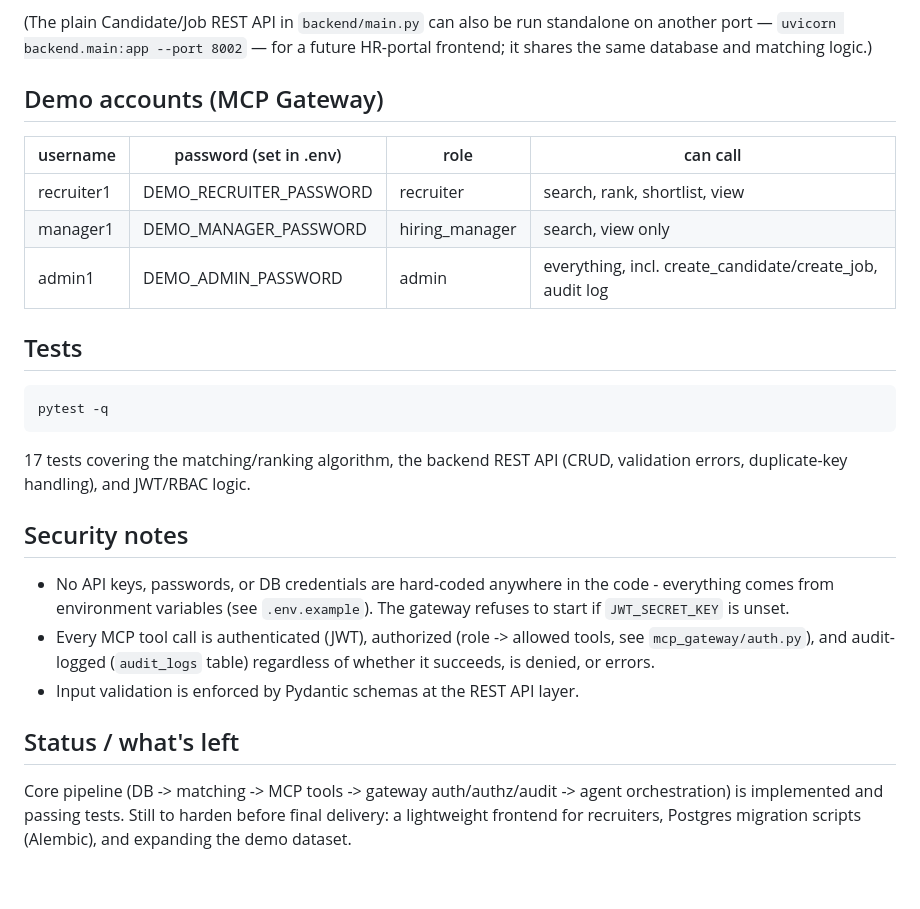
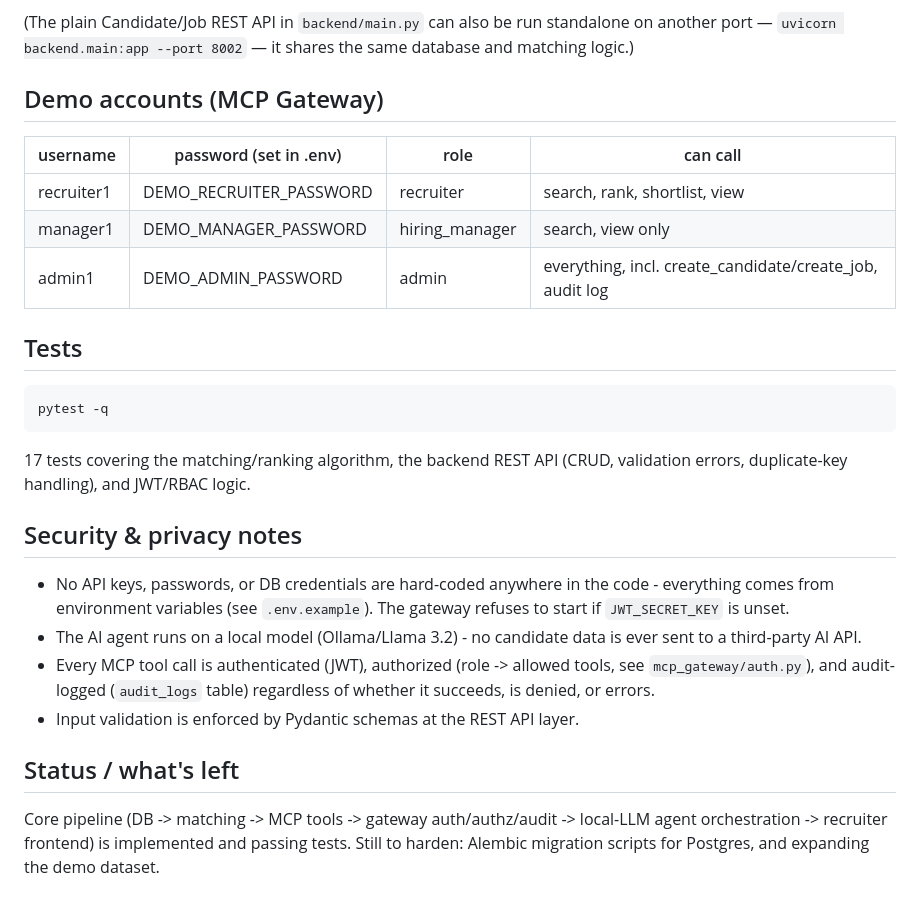
Before and after one commit to Muthukrishnan-sketch/Requirement-agent, a Markdown page: README.md, the part around one of its changes. GitHub-like rendering.

````diff
--- a/README.md
+++ b/README.md
@@ -74,29 +104,31 @@ python -m ai_agent.agent "Find the top 5 Python developers with at least 2 years
 (The plain Candidate/Job REST API in `backend/main.py` can also be run
-standalone on another port — `uvicorn backend.main:app --port 8002` — for a
-future HR-portal frontend; it shares the same database and matching logic.)
+standalone on another port — `uvicorn backend.main:app --port 8002` — it
+shares the same database and matching logic.)
 
 ## Demo accounts (MCP Gateway)
 
-| username    | password (set in .env) | role            | can call                                             |
-|-------------|--------------------------|-----------------|-------------------------------------------------------|
-| recruiter1  | DEMO_RECRUITER_PASSWORD  | recruiter       | search, rank, shortlist, view                         |
-| manager1    | DEMO_MANAGER_PASSWORD    | hiring_manager  | search, view only                                     |
-| admin1      | DEMO_ADMIN_PASSWORD      | admin           | everything, incl. create_candidate/create_job, audit log |
+| username   | password (set in .env)    | role            | can call                                                   |
+| ---------- | ------------------------- | --------------- | ---------------------------------------------------------- |
+| recruiter1 | DEMO_RECRUITER_PASSWORD   | recruiter       | search, rank, shortlist, view                              |
+| manager1   | DEMO_MANAGER_PASSWORD     | hiring_manager  | search, view only                                          |
+| admin1     | DEMO_ADMIN_PASSWORD       | admin           | everything, incl. create_candidate/create_job, audit log   |
 
 ## Tests
 
-```bash
+```
 pytest -q
 ```
 
 17 tests covering the matching/ranking algorithm, the backend REST API
 (CRUD, validation errors, duplicate-key handling), and JWT/RBAC logic.
 
-## Security notes
+## Security & privacy notes
 
 - No API keys, passwords, or DB credentials are hard-coded anywhere in the
   code - everything comes from environment variables (see `.env.example`).
   The gateway refuses to start if `JWT_SECRET_KEY` is unset.
+- The AI agent runs on a local model (Ollama/Llama 3.2) - no candidate data
+  is ever sent to a third-party AI API.
 - Every MCP tool call is authenticated (JWT), authorized (role -> allowed
   tools, see `mcp_gateway/auth.py`), and audit-logged (`audit_logs` table)
   regardless of whether it succeeds, is denied, or errors.
@@ -105,6 +137,6 @@ pytest -q
 ## Status / what's left
 
 Core pipeline (DB -> matching -> MCP tools -> gateway auth/authz/audit ->
-agent orchestration) is implemented and passing tests. Still to harden
-before final delivery: a lightweight frontend for recruiters, Postgres
-migration scripts (Alembic), and expanding the demo dataset.
+local-LLM agent orchestration -> recruiter frontend) is implemented and
+passing tests. Still to harden: Alembic migration scripts for Postgres,
+and expanding the demo dataset.
````
Also changed, not shown: other parts of README.md (+45 -15 lines).
